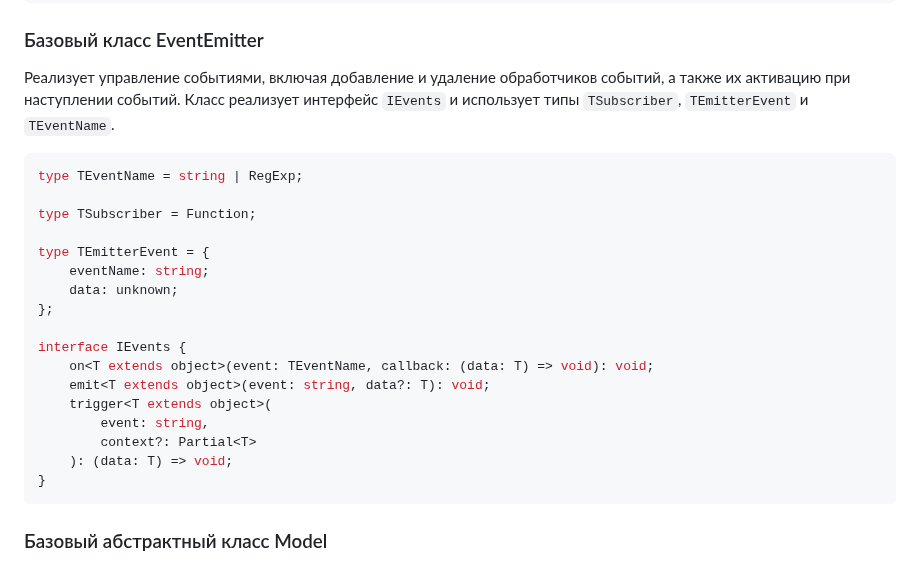
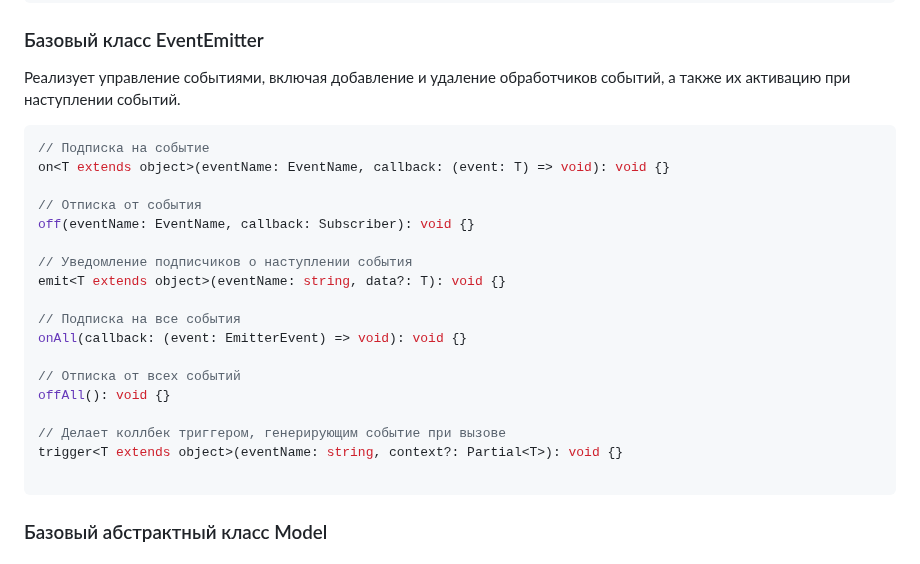
Before and after one commit to D1vas/web-larek-frontend, a Markdown page: README.md, the part around the change. Drawn GitHub-style.

````diff
--- a/README.md
+++ b/README.md
@@ -110,26 +110,26 @@ type ApiPostMethods = 'POST' | 'PUT' | 'DELETE'
 ### Базовый класс EventEmitter
 
 Реализует управление событиями, включая добавление и удаление обработчиков событий, а также их активацию при наступлении событий.
-Класс реализует интерфейс `IEvents` и использует типы  `TSubscriber`, `TEmitterEvent` и `TEventName`.
 
 ```typescript
-type TEventName = string | RegExp;
+// Подписка на событие
+on<T extends object>(eventName: EventName, callback: (event: T) => void): void {}
 
-type TSubscriber = Function;
+// Отписка от события
+off(eventName: EventName, callback: Subscriber): void {}
 
-type TEmitterEvent = {
-	eventName: string;
-	data: unknown;
-};
+// Уведомление подписчиков о наступлении события
+emit<T extends object>(eventName: string, data?: T): void {}
 
-interface IEvents {
-	on<T extends object>(event: TEventName, callback: (data: T) => void): void;
-	emit<T extends object>(event: string, data?: T): void;
-	trigger<T extends object>(
-		event: string,
-		context?: Partial<T>
-	): (data: T) => void;
-}
+// Подписка на все события
+onAll(callback: (event: EmitterEvent) => void): void {}
+
+// Отписка от всех событий
+offAll(): void {}
+
+// Делает коллбек триггером, генерирующим событие при вызове
+trigger<T extends object>(eventName: string, context?: Partial<T>): void {}
+
 ```
 
 ### Базовый абстрактный класс Model
````
